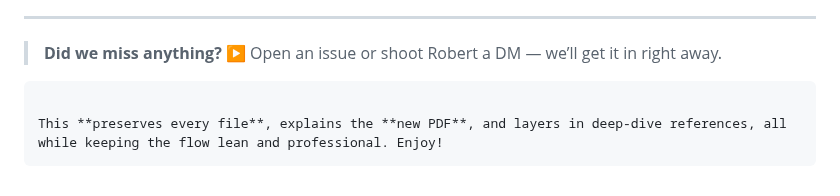
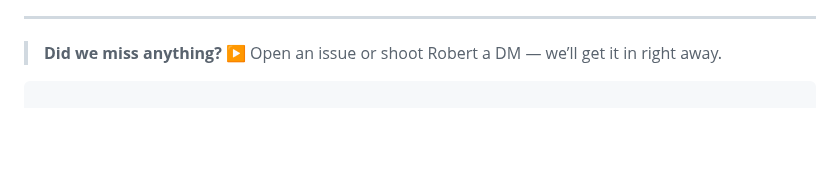
Before and after one commit to MILANA808/Agi, a Markdown page: README.md, the part around the change. GitHub-like rendering; blank space fills up the shorter version.

Commit message:
Update README.md
There, perfect!

````diff
--- a/README.md
+++ b/README.md
@@ -223,6 +223,3 @@ Issuer      : screwball7605@aol.com (Robert Long – R-AGC Cert)
 > ▶️ Open an issue or shoot Robert a DM — we’ll get it in right away.
 
 ```
-
-This **preserves every file**, explains the **new PDF**, and layers in deep-dive references, all while keeping the flow lean and professional. Enjoy!
-```
````
